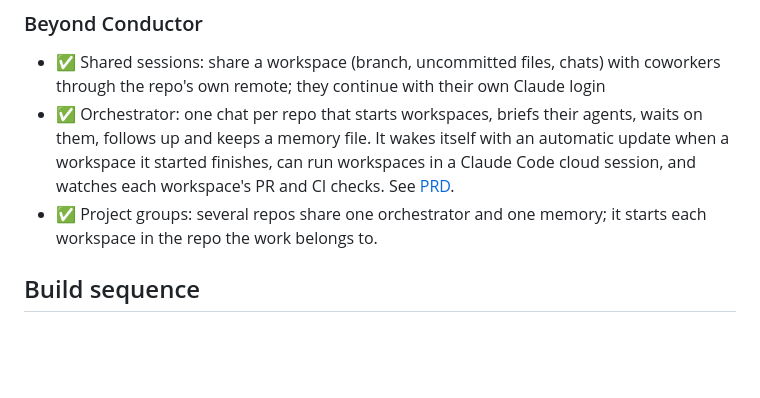
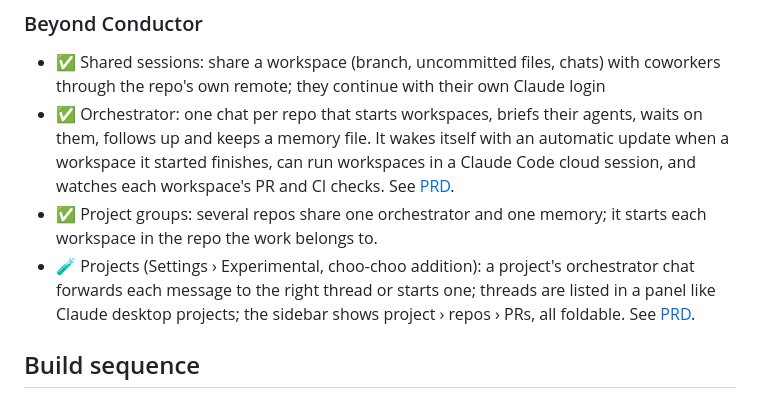
Before and after one commit to Benbentwo/choo-choo, a Markdown page: docs/PARITY.md, the part around the change. Rendered like a GitHub page; blank space fills up the shorter version.

```diff
--- a/docs/PARITY.md
+++ b/docs/PARITY.md
@@ -92,6 +92,7 @@ Worktrees live at `~/choo-choo/workspaces/<repo>/<city-name>`, like Conductor's
 - ✅ Shared sessions: share a workspace (branch, uncommitted files, chats) with coworkers through the repo's own remote; they continue with their own Claude login
 - ✅ Orchestrator: one chat per repo that starts workspaces, briefs their agents, waits on them, follows up and keeps a memory file. It wakes itself with an automatic update when a workspace it started finishes, can run workspaces in a Claude Code cloud session, and watches each workspace's PR and CI checks. See [PRD](prd/orchestrator.md).
 - ✅ Project groups: several repos share one orchestrator and one memory; it starts each workspace in the repo the work belongs to.
+- 🧪 Projects (Settings › Experimental, choo-choo addition): a project's orchestrator chat forwards each message to the right thread or starts one; threads are listed in a panel like Claude desktop projects; the sidebar shows project › repos › PRs, all foldable. See [PRD](prd/projects.md).
 
 ## Build sequence
 1. **Foundation**: app scaffold, layout, repos, worktree sessions, agent chat, Changes + diff, terminal.
```
Also changed, not shown: docs/README.md (+2 -0 lines), docs/decisions/0013-project-threads.md (added, +29 -0 lines), docs/prd/orchestrator.md (+2 -0 lines), docs/prd/projects.md (added, +75 -0 lines), docs/media/projects/orchestrator-chat.png (added), docs/media/projects/pr-row.png (added), docs/media/projects/thread.png (added), 12 other files.
